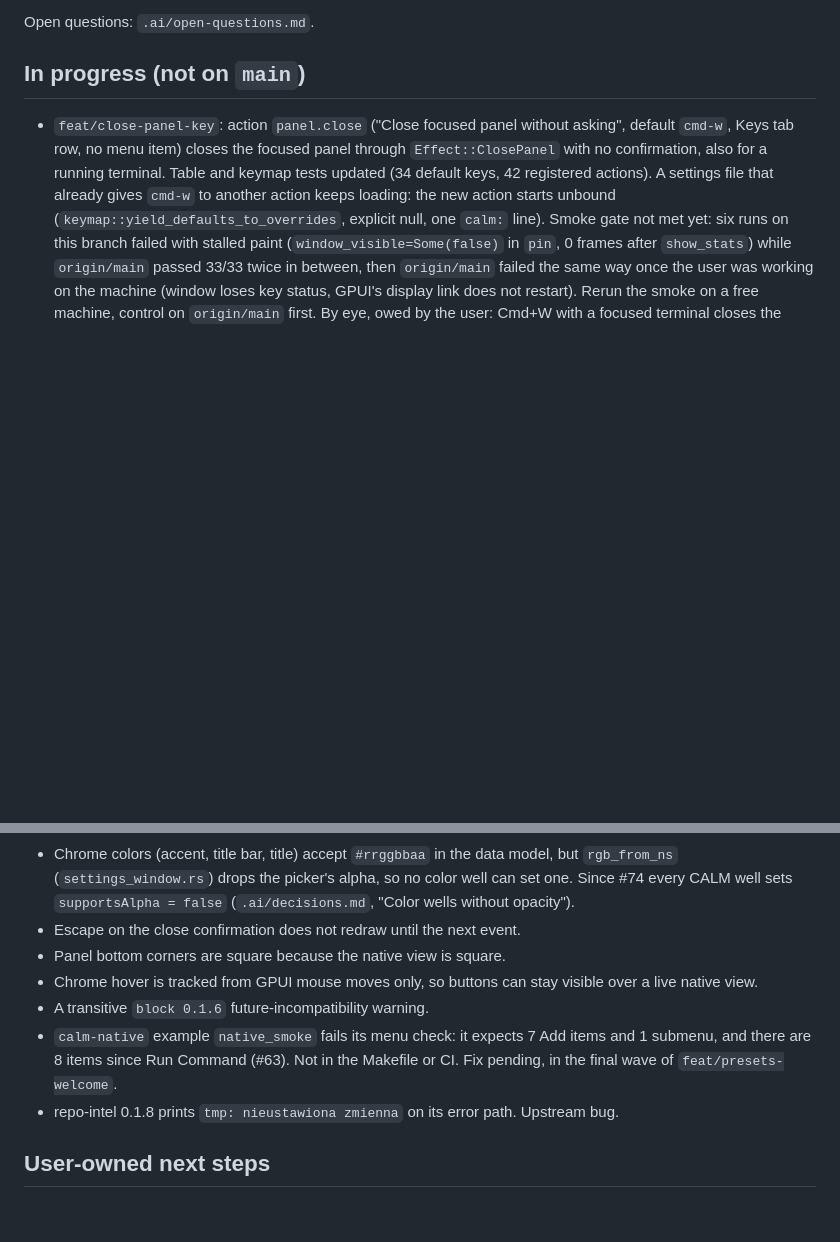
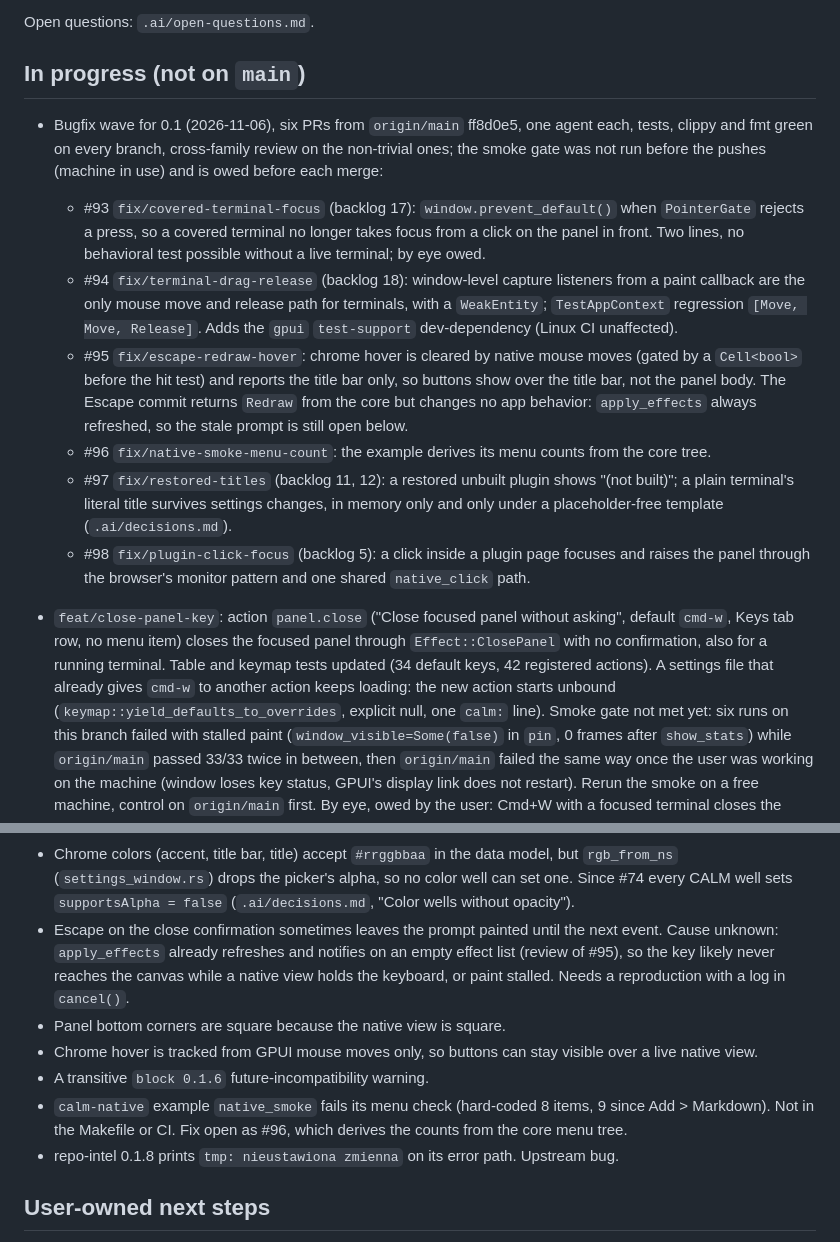
Before and after one commit to kolezka/CALM, a Markdown page: .ai/status.md, 2 parts joined by grey strips. Rendered like a GitHub page; blank space fills up the shorter version.

Commit message:
docs(ai): record the six 0.1 bugfix PRs (#99)
docs(ai): record the six 0.1 bugfix PRs in status and backlog

```diff
--- a/.ai/status.md
+++ b/.ai/status.md
@@ -435,6 +435,27 @@ Open questions: `.ai/open-questions.md`.
 
 ## In progress (not on `main`)
 
+- Bugfix wave for 0.1 (2026-11-06), six PRs from `origin/main` ff8d0e5, one agent each,
+  tests, clippy and fmt green on every branch, cross-family review on the non-trivial ones;
+  the smoke gate was not run before the pushes (machine in use) and is owed before each merge:
+  - #93 `fix/covered-terminal-focus` (backlog 17): `window.prevent_default()` when `PointerGate`
+    rejects a press, so a covered terminal no longer takes focus from a click on the panel in
+    front. Two lines, no behavioral test possible without a live terminal; by eye owed.
+  - #94 `fix/terminal-drag-release` (backlog 18): window-level capture listeners from a paint
+    callback are the only mouse move and release path for terminals, with a `WeakEntity`;
+    `TestAppContext` regression `[Move, Move, Release]`. Adds the `gpui` `test-support`
+    dev-dependency (Linux CI unaffected).
+  - #95 `fix/escape-redraw-hover`: chrome hover is cleared by native mouse moves (gated by a
+    `Cell<bool>` before the hit test) and reports the title bar only, so buttons show over the
+    title bar, not the panel body. The Escape commit returns `Redraw` from the core but changes
+    no app behavior: `apply_effects` always refreshed, so the stale prompt is still open below.
+  - #96 `fix/native-smoke-menu-count`: the example derives its menu counts from the core tree.
+  - #97 `fix/restored-titles` (backlog 11, 12): a restored unbuilt plugin shows "(not built)";
+    a plain terminal's literal title survives settings changes, in memory only and only under a
+    placeholder-free template (`.ai/decisions.md`).
+  - #98 `fix/plugin-click-focus` (backlog 5): a click inside a plugin page focuses and raises the
+    panel through the browser's monitor pattern and one shared `native_click` path.
+
 - `feat/close-panel-key`: action `panel.close` ("Close focused panel without asking",
   default `cmd-w`, Keys tab row, no menu item) closes the focused panel through
   `Effect::ClosePanel` with no confirmation, also for a running terminal. Table and
@@ -683,14 +704,17 @@ z-order follows scene order; preview snapshots about one per 2 s; settings persi
   `rgb_from_ns` (`settings_window.rs`) drops the picker's alpha, so no color well can set
   one. Since #74 every CALM well sets `supportsAlpha = false`
   (`.ai/decisions.md`, "Color wells without opacity").
-- Escape on the close confirmation does not redraw until the next event.
+- Escape on the close confirmation sometimes leaves the prompt painted until the next event.
+  Cause unknown: `apply_effects` already refreshes and notifies on an empty effect list (review
+  of #95), so the key likely never reaches the canvas while a native view holds the keyboard,
+  or paint stalled. Needs a reproduction with a log in `cancel()`.
 - Panel bottom corners are square because the native view is square.
 - Chrome hover is tracked from GPUI mouse moves only, so buttons can stay visible over a
   live native view.
 - A transitive `block 0.1.6` future-incompatibility warning.
-- `calm-native` example `native_smoke` fails its menu check: it expects 7 Add items and 1
-  submenu, and there are 8 items since Run Command (#63). Not in the Makefile or CI. Fix
-  pending, in the final wave of `feat/presets-welcome`.
+- `calm-native` example `native_smoke` fails its menu check (hard-coded 8 items, 9 since
+  Add > Markdown). Not in the Makefile or CI. Fix open as #96, which derives the counts from
+  the core menu tree.
 - repo-intel 0.1.8 prints `tmp: nieustawiona zmienna` on its error path. Upstream bug.
 
 ## User-owned next steps
```
Also changed, not shown: .ai/backlog.md (+5 -5 lines).
